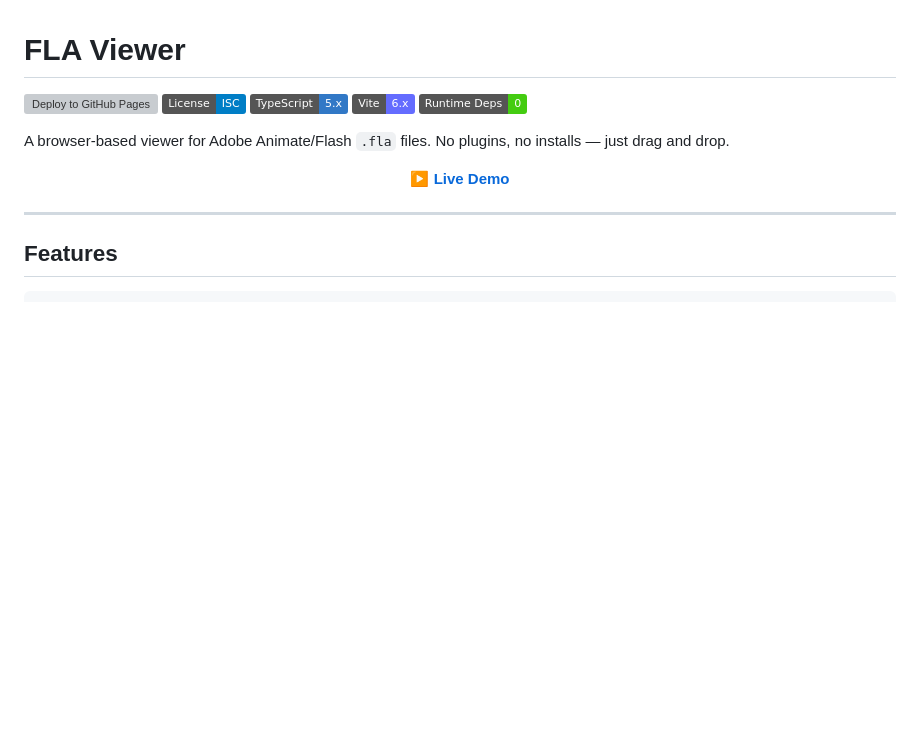
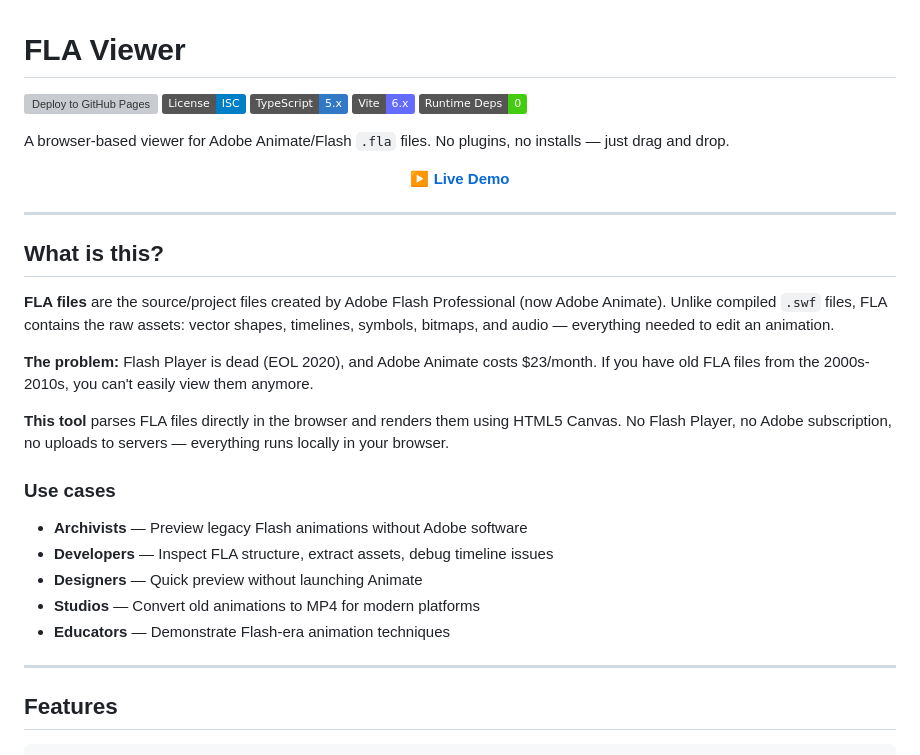
Before and after one commit to lifeart/fla-viewer, a Markdown page: README.md, the part around the change. GitHub-like rendering; badges without logos; blank space fills up the shorter version; grey boxes are pictures that could not be loaded.

```diff
--- a/README.md
+++ b/README.md
@@ -11,6 +11,24 @@ A browser-based viewer for Adobe Animate/Flash `.fla` files. No plugins, no inst
 <p align="center">
   <strong><a href="https://lifeart.github.io/fla-viewer/">▶ Live Demo</a></strong>
 </p>
+
+---
+
+## What is this?
+
+**FLA files** are the source/project files created by Adobe Flash Professional (now Adobe Animate). Unlike compiled `.swf` files, FLA contains the raw assets: vector shapes, timelines, symbols, bitmaps, and audio — everything needed to edit an animation.
+
+**The problem:** Flash Player is dead (EOL 2020), and Adobe Animate costs $23/month. If you have old FLA files from the 2000s-2010s, you can't easily view them anymore.
+
+**This tool** parses FLA files directly in the browser and renders them using HTML5 Canvas. No Flash Player, no Adobe subscription, no uploads to servers — everything runs locally in your browser.
+
+### Use cases
+
+- **Archivists** — Preview legacy Flash animations without Adobe software
+- **Developers** — Inspect FLA structure, extract assets, debug timeline issues
+- **Designers** — Quick preview without launching Animate
+- **Studios** — Convert old animations to MP4 for modern platforms
+- **Educators** — Demonstrate Flash-era animation techniques
 
 ---
 
```
